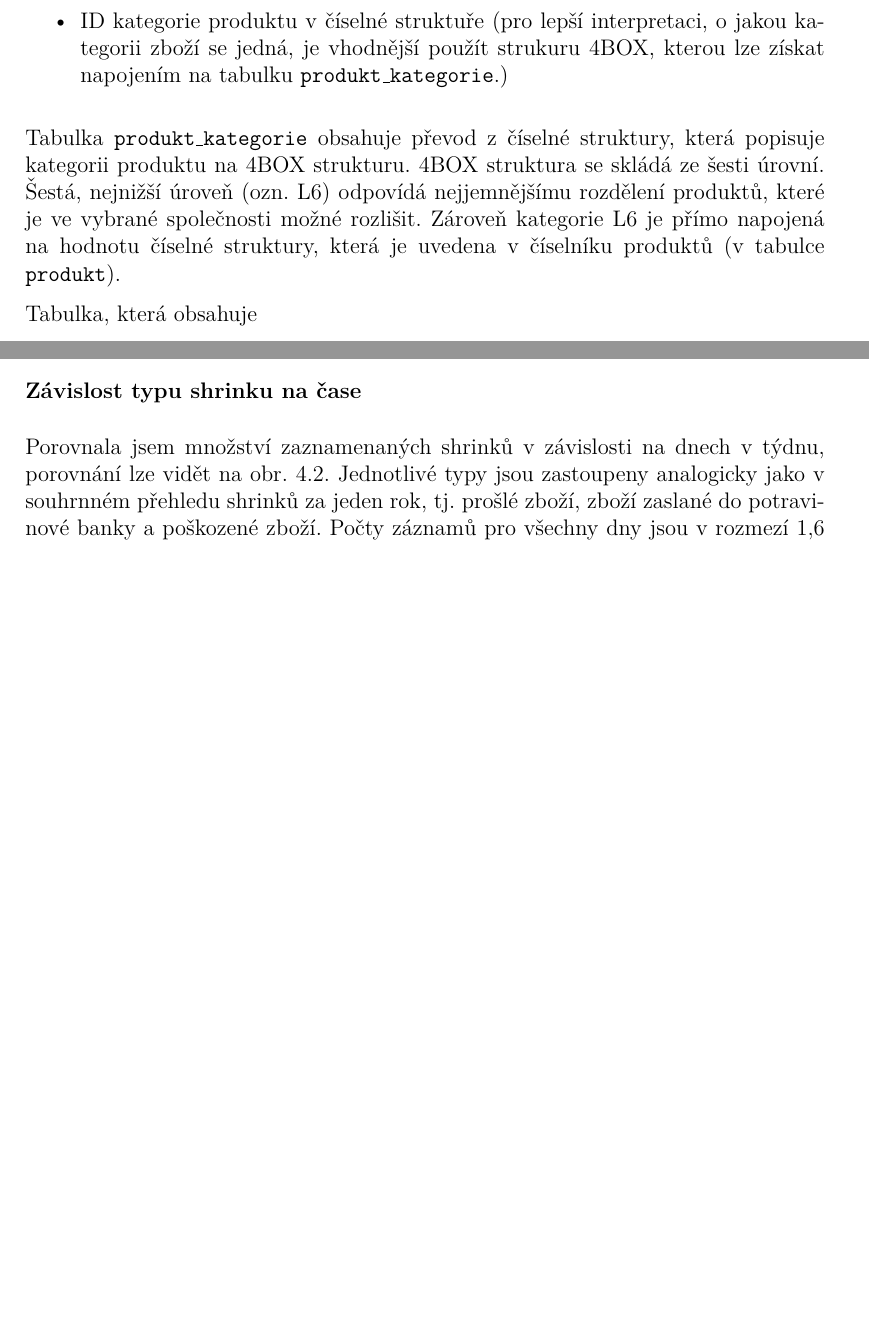
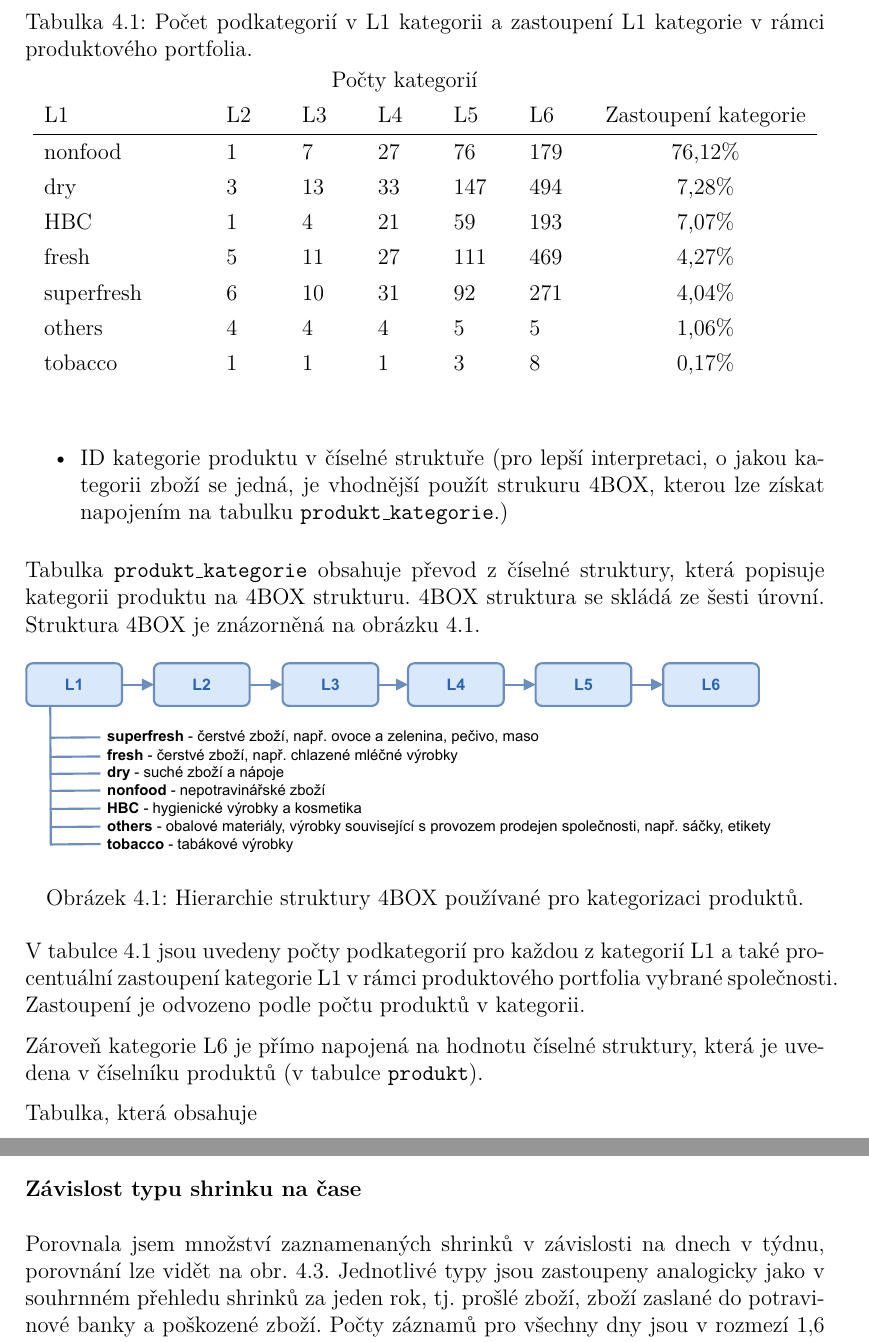
Before and after one commit to GruAna/DP, a LaTeX book (DP_Gruberova.tex, which reads kapitoly/data.tex): two parts of pages 28 and 30 of 45, joined at a grey line, cut at the place of the change, the shorter picture padded with empty space. Compiled offline with pdfLaTeX.

Commit message:
data  - produkty

```diff
--- a/DP_Gruberova.tex
+++ b/DP_Gruberova.tex
@@ -33,6 +33,7 @@
 
 \usepackage{tabularx} % rozšířené možnosti tabulek
 \usepackage{longtable}
+\renewcommand{\arraystretch}{1.3}
 
 % \usepackage{tabu} % jiný balík pro rozšířené možnosti tabulek
 
--- a/kapitoly/data.tex
+++ b/kapitoly/data.tex
@@ -18,7 +18,37 @@ Základní číselník s údaji o produktech, se nachází v tabulce \texttt{pro
     \item Rozměry produktu a jeho hmotnost
     \item ID kategorie produktu v číselné struktuře (pro lepší interpretaci, o jakou kategorii zboží se jedná, je vhodnější použít strukuru 4BOX, kterou lze získat napojením na tabulku \texttt{produkt\_kategorie}.)
 \end{itemize}
-Tabulka \texttt{produkt\_kategorie} obsahuje převod z číselné struktury, která popisuje kategorii produktu na 4BOX strukturu. 4BOX struktura se skládá ze šesti úrovní. Šestá, nejnižší úroveň (ozn. L6) odpovídá nejjemnějšímu rozdělení produktů, které je ve vybrané společnosti možné rozlišit. Zároveň kategorie L6 je přímo napojená na hodnotu číselné struktury, která je uvedena v číselníku produktů (v tabulce \texttt{produkt}).
+Tabulka \texttt{produkt\_kategorie} obsahuje převod z číselné struktury, která popisuje kategorii produktu na 4BOX strukturu. 4BOX struktura se skládá ze šesti úrovní. Struktura 4BOX je znázorněná na obrázku \ref*{obr:d:4box}.
+
+\begin{figure}[hbtp!]
+    \centering
+    \includegraphics[width=\textwidth]{obrazky/4box.pdf}
+    \caption{Hierarchie struktury 4BOX používané pro kategorizaci produktů.}
+    \label{obr:d:4box}
+\end{figure}
+
+V tabulce \ref*{tab:d:4Bzast} jsou uvedeny počty podkategorií pro každou z kategorií L1 a také procentuální zastoupení kategorie L1 v rámci produktového portfolia vybrané společnosti. Zastoupení je odvozeno podle počtu produktů v kategorii.
+
+\begin{table}[]
+    \begin{center}
+    \caption{Počet podkategorií v L1 kategorii a zastoupení L1 kategorie v rámci produktového portfolia.}
+    \label{tab:d:4Bzast}
+    \begin{tabular}{p{3cm}  p{1cm} p{1cm} p{1cm} p{1cm} p{1cm}  c}
+        & \multicolumn{5}{c}{Počty kategorií} &                      \\
+        L1         & L2    & L3   & L4   & L5    & L6    & Zastoupení kategorie \\
+        \hline
+        nonfood    & 1     & 7    & 27   & 76    & 179   & 76,12\%              \\
+        dry   & 3     & 13   & 33   & 147   & 494   & 7,28\%               \\
+        HBC        & 1     & 4    & 21   & 59    & 193   & 7,07\%               \\
+        fresh & 5     & 11   & 27   & 111   & 469   & 4,27\%               \\
+        superfresh & 6     & 10   & 31   & 92    & 271   & 4,04\%               \\
+        others     & 4     & 4    & 4    & 5     & 5     & 1,06\%               \\
+        tobacco    & 1     & 1    & 1    & 3     & 8     & 0,17\%
+    \end{tabular}
+    \end{center}
+    \end{table}
+
+Zároveň kategorie L6 je přímo napojená na hodnotu číselné struktury, která je uvedena v číselníku produktů (v tabulce \texttt{produkt}).
 
 
 Tabulka, která obsahuje
```
Also changed, not shown: Počet podkategorií v L1 kategorii.csv (added, +8 -0 lines), DP_Gruberova.pdf, obrazky/4box.pdf (added), 7 other files.
